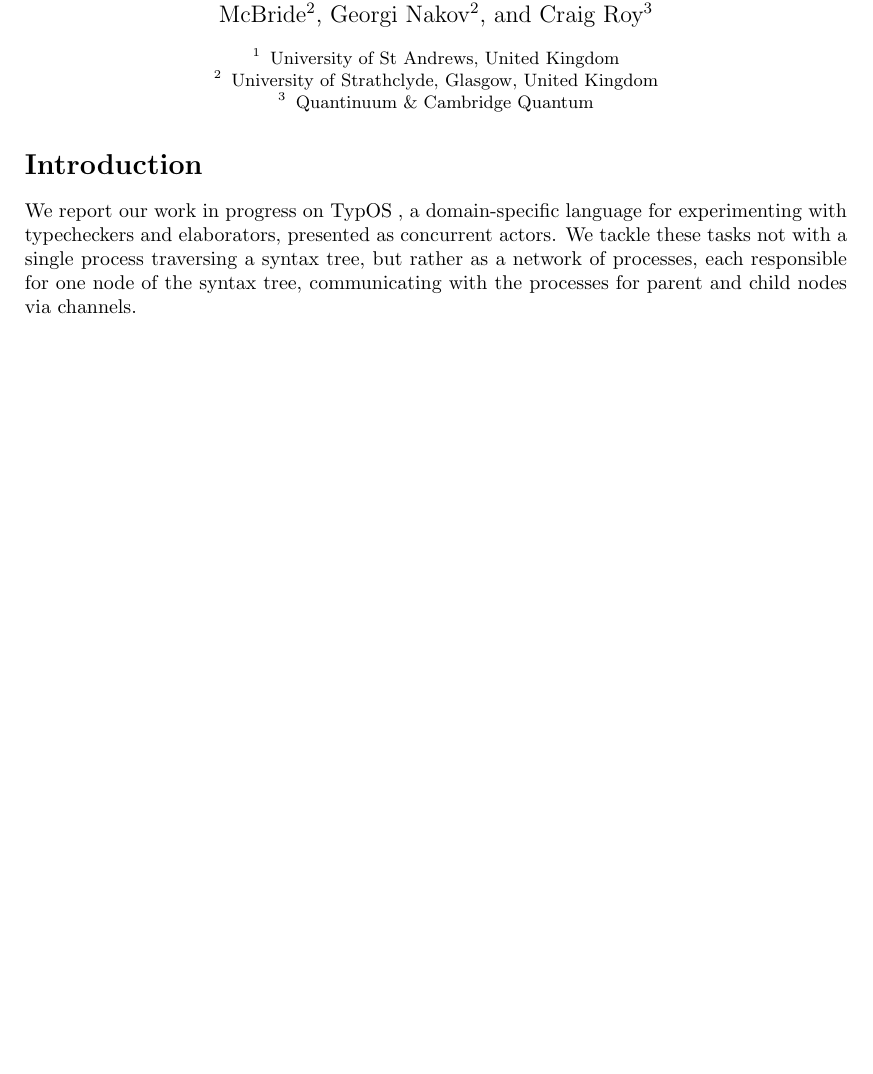
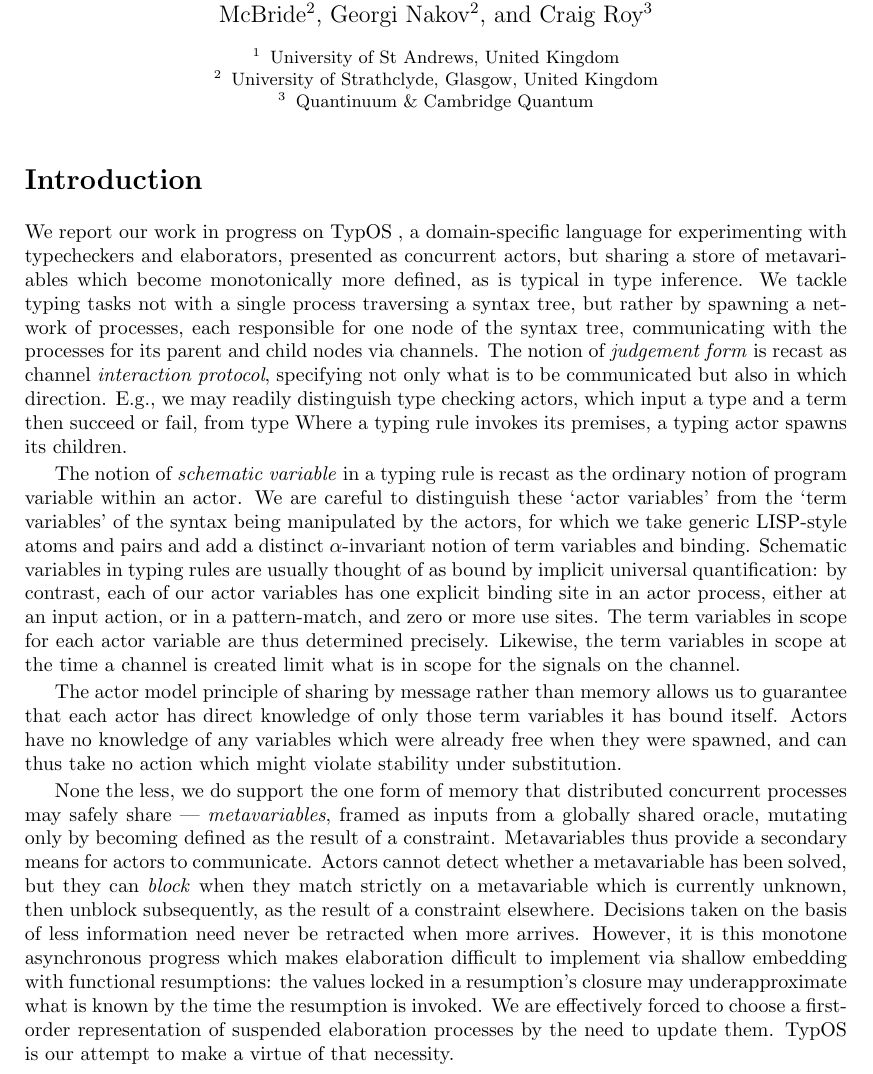
Before and after one commit to msp-strath/TypOS, a LaTeX paper (papers/types/types.tex): part of the page before the commit and part of page 1 of 2 after it, cut so that both start at the same text, the shorter picture padded with empty space. Compiled offline with pdfLaTeX.

Commit message:
[ drafting ] probably too many sentences by way of introduction

```diff
--- a/papers/types/types.tex
+++ b/papers/types/types.tex
@@ -122,10 +122,57 @@ Quantinuum \& Cambridge Quantum \\
 
 We report our work in progress on \TypOS{}, a domain-specific language
 for experimenting with typecheckers and elaborators, presented as
-concurrent actors. We tackle these tasks not with a single process
-traversing a syntax tree, but rather as a network of processes, each
+concurrent actors, but sharing a store of metavariables which become
+monotonically more defined, as is typical in type inference.
+We tackle typing tasks not with a single process
+traversing a syntax tree, but rather by spawning a network of processes, each
 responsible for one node of the syntax tree, communicating with the
-processes for parent and child nodes via channels.
+processes for its parent and child nodes via channels. The notion of
+\emph{judgement form} is recast as channel \emph{interaction
+  protocol}, specifying not only what is to be communicated but also
+in which direction. E.g., we may readily distinguish type checking
+actors, which input a type and a term then succeed or fail, from type
+Where a typing rule invokes its premises, a typing actor spawns its children.
+
+The notion of \emph{schematic variable} in a typing rule is recast as
+the ordinary notion of program variable within an actor. We are
+careful to distinguish these `actor variables' from the `term
+variables' of the syntax being manipulated by the actors, for which we
+take generic LISP-style atoms and pairs and add a distinct
+$\alpha$-invariant notion of term variables and binding. Schematic
+variables in typing rules are usually thought of as bound by implicit
+universal quantification: by contrast, each of our actor variables has
+one explicit binding site in an actor process, either at an input
+action, or in a pattern-match, and zero or more use sites. The term
+variables in scope for each actor variable are thus determined
+precisely. Likewise, the term variables in scope at the time a channel
+is created limit what is in scope for the signals on the channel.
+
+The actor model principle of sharing by message rather than memory
+allows us to guarantee that each actor has direct knowledge of only
+those term variables it has bound itself. Actors have no knowledge of
+any variables which were already free when they were spawned, and can
+thus take no action which might violate stability under substitution.
+
+None the less, we do support the one form of memory that distributed
+concurrent processes may safely share --- \emph{metavariables}, framed
+as inputs from a globally shared oracle, mutating only by becoming
+defined as the result of a constraint. Metavariables thus provide a
+secondary means for actors to communicate. Actors cannot detect
+whether a metavariable has been solved, but they can \emph{block} when
+they match strictly on a metavariable which is currently unknown, then
+unblock subsequently, as the result of a constraint
+elsewhere. Decisions taken on the basis of less information need
+never be retracted when more arrives. However, it is
+this monotone asynchronous progress which makes elaboration
+difficult to implement via shallow embedding with functional
+resumptions: the values locked in a resumption's closure may
+underapproximate what is known by the time the resumption is invoked.
+We are effectively forced to choose a first-order representation of
+suspended elaboration processes by the need to update them. \TypOS{}
+is our attempt to make a virtue of that necessity.
+
+
 
 % this is a WIP
 % for prototyping type checkers and elaborators
```
